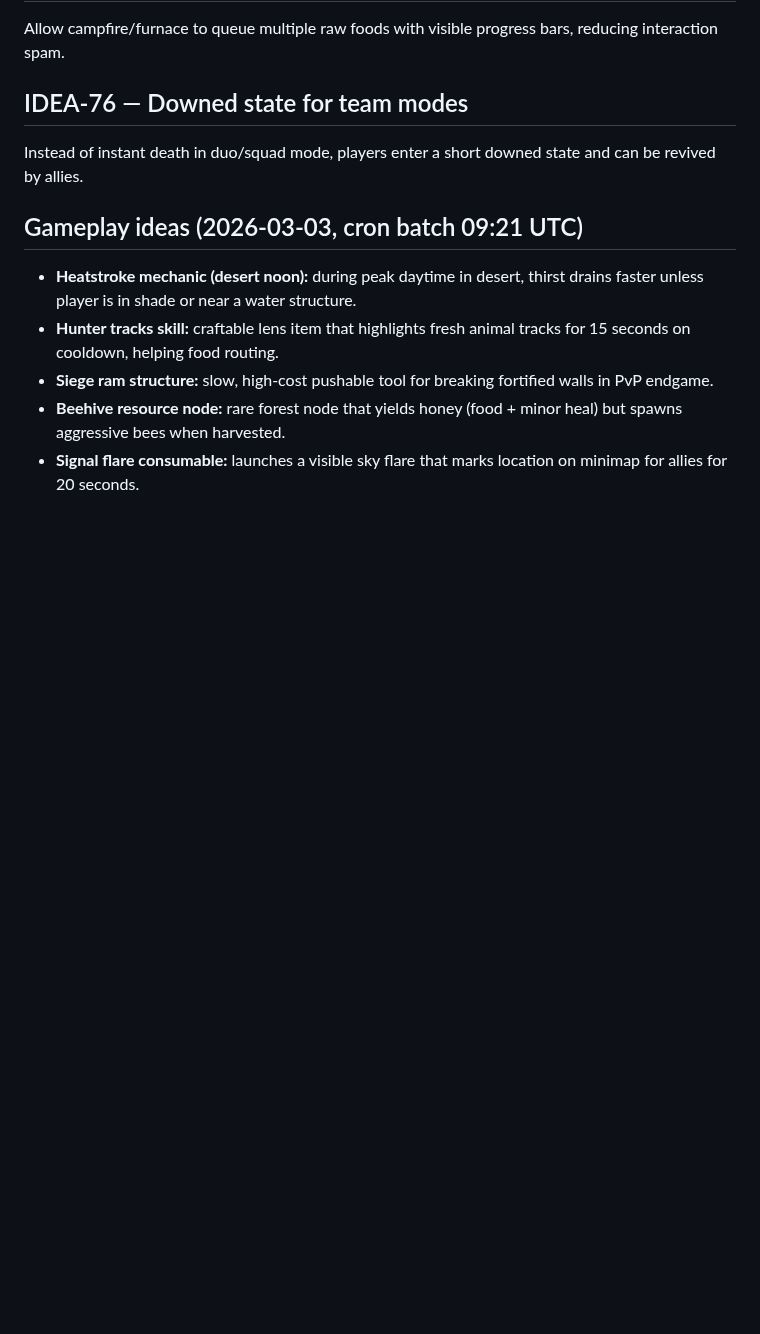
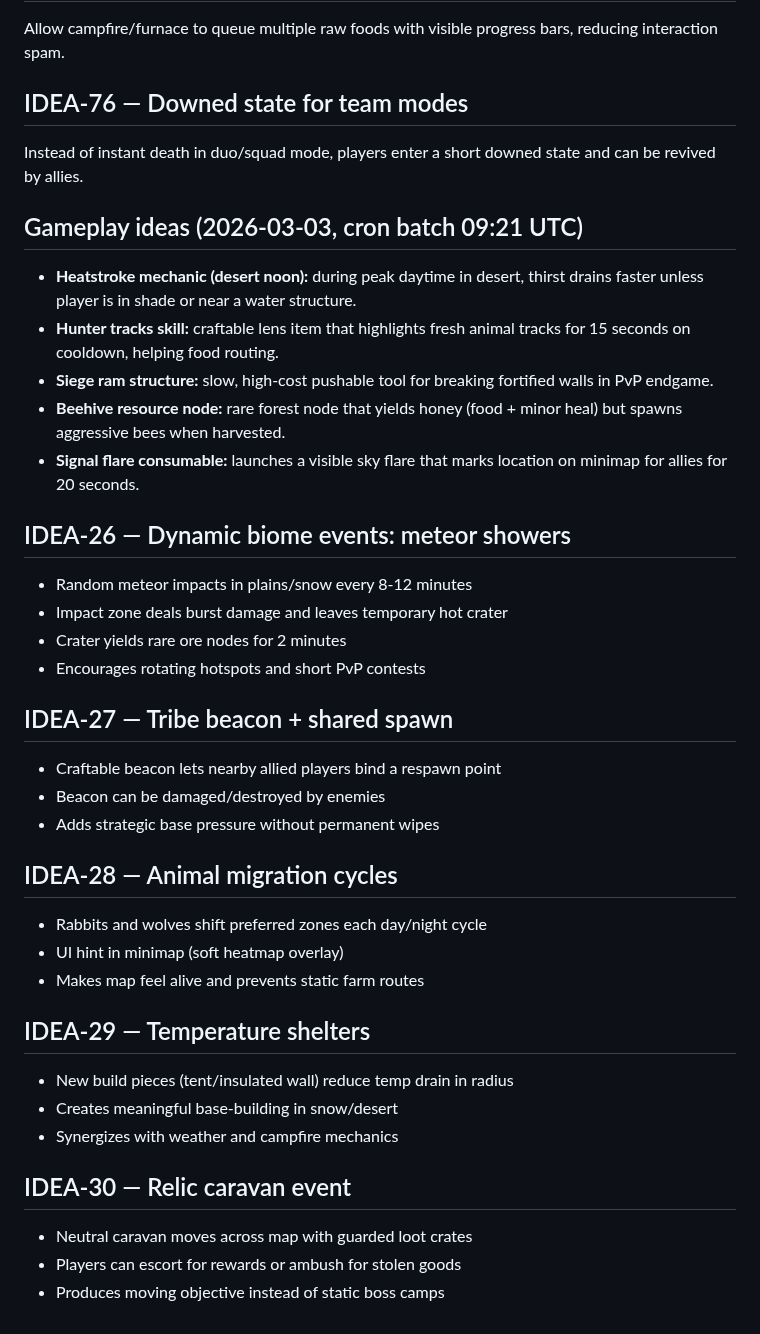
Before and after one commit to xadezv/io-game, a Markdown page: IDEAS.md, the part around the change. Drawn GitHub-style; blank space fills up the shorter version.

Commit message:
docs(ideas): add new gameplay ideas

```diff
--- a/IDEAS.md
+++ b/IDEAS.md
@@ -948,3 +948,29 @@ Instead of instant death in duo/squad mode, players enter a short downed state a
 - **Siege ram structure:** slow, high-cost pushable tool for breaking fortified walls in PvP endgame.
 - **Beehive resource node:** rare forest node that yields honey (food + minor heal) but spawns aggressive bees when harvested.
 - **Signal flare consumable:** launches a visible sky flare that marks location on minimap for allies for 20 seconds.
+
+## IDEA-26 — Dynamic biome events: meteor showers
+- Random meteor impacts in plains/snow every 8-12 minutes
+- Impact zone deals burst damage and leaves temporary hot crater
+- Crater yields rare ore nodes for 2 minutes
+- Encourages rotating hotspots and short PvP contests
+
+## IDEA-27 — Tribe beacon + shared spawn
+- Craftable beacon lets nearby allied players bind a respawn point
+- Beacon can be damaged/destroyed by enemies
+- Adds strategic base pressure without permanent wipes
+
+## IDEA-28 — Animal migration cycles
+- Rabbits and wolves shift preferred zones each day/night cycle
+- UI hint in minimap (soft heatmap overlay)
+- Makes map feel alive and prevents static farm routes
+
+## IDEA-29 — Temperature shelters
+- New build pieces (tent/insulated wall) reduce temp drain in radius
+- Creates meaningful base-building in snow/desert
+- Synergizes with weather and campfire mechanics
+
+## IDEA-30 — Relic caravan event
+- Neutral caravan moves across map with guarded loot crates
+- Players can escort for rewards or ambush for stolen goods
+- Produces moving objective instead of static boss camps
```
